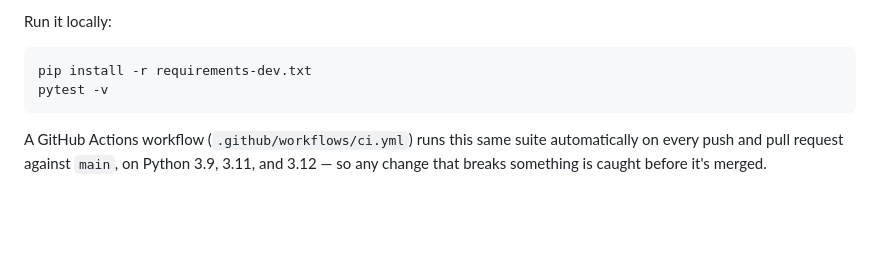
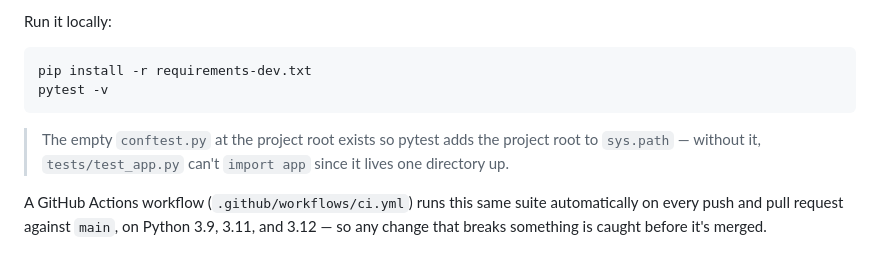
Before and after one commit to SakshiLanjewar/unit-converter, a Markdown page: README.md, the part around one of its changes. GitHub-like rendering; blank space fills up the shorter version.

````diff
--- a/README.md
+++ b/README.md
@@ -208,6 +212,10 @@ pip install -r requirements-dev.txt
 pytest -v
 ```
 
+> The empty `conftest.py` at the project root exists so pytest adds the
+> project root to `sys.path` — without it, `tests/test_app.py` can't
+> `import app` since it lives one directory up.
+
 A GitHub Actions workflow (`.github/workflows/ci.yml`) runs this same suite
 automatically on every push and pull request against `main`, on Python 3.9,
 3.11, and 3.12 — so any change that breaks something is caught before it's
````
Also changed, not shown: other parts of README.md (+43 -3 lines).
